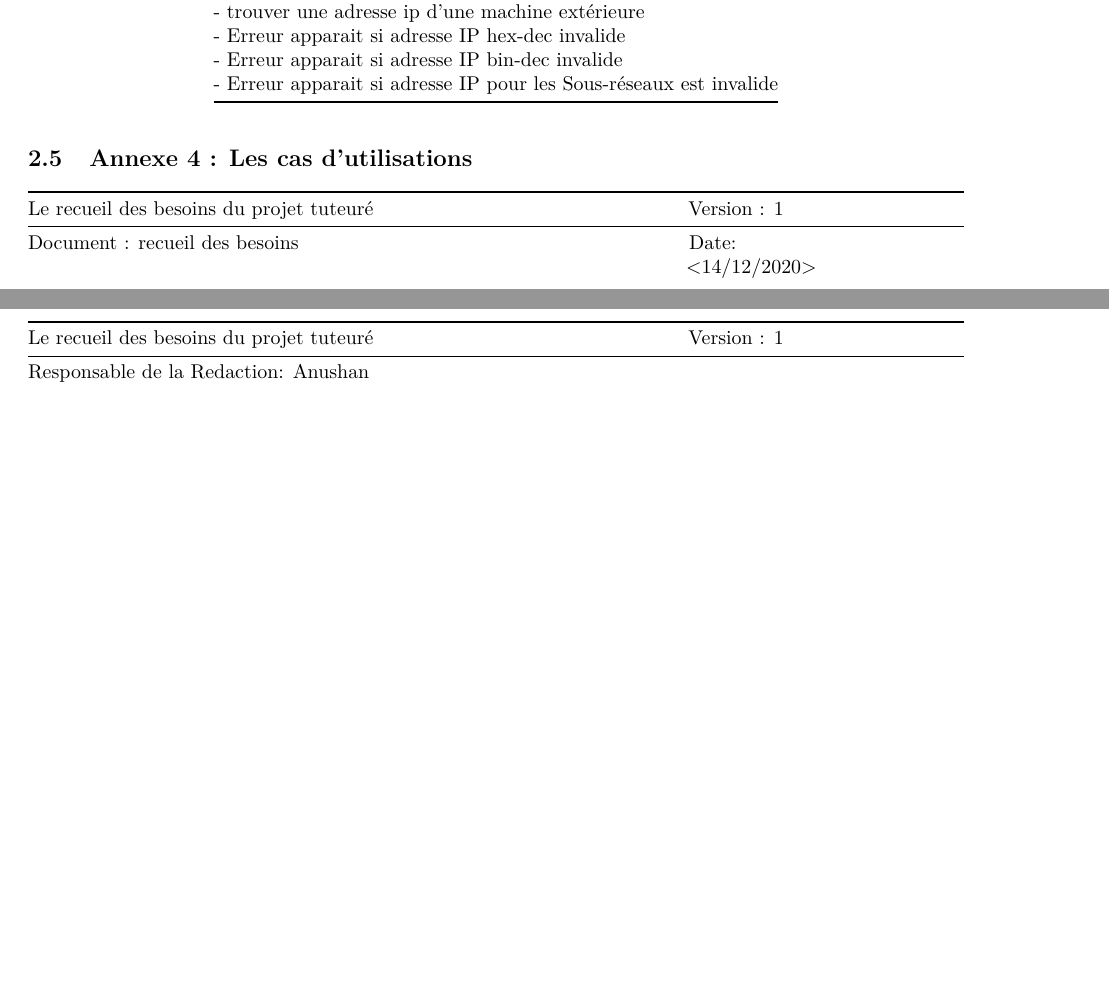
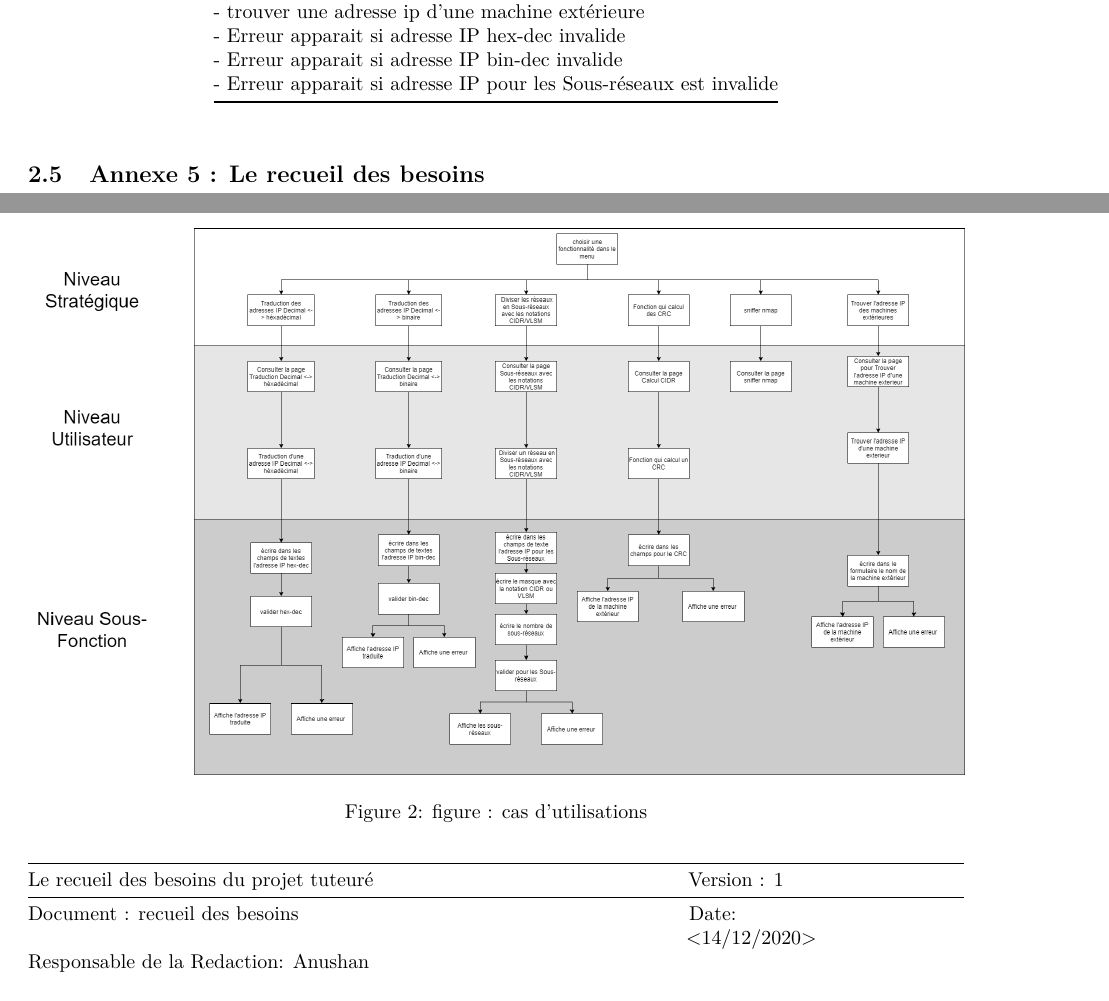
Before and after one commit to pleijan/Plateforme-de-revision-Reseaux, an R Markdown document (sujet_rapport/rapport.rmd): two parts of pages 9 and 10 of 11, joined at a grey line, cut so that both start at the same text, the shorter picture padded with empty space. Rendered offline with R 4.5, knitr and Pandoc, then LaTeX, with nearby package versions.

Commit message:
Update sujet_rapport/rapport.rmd

```diff
--- a/sujet_rapport/rapport.rmd
+++ b/sujet_rapport/rapport.rmd
@@ -236,7 +236,9 @@ Les fonctionnalitées passent avant l'esthétique.
 | - Erreur apparait si adresse IP bin-dec invalide                   |
 | - Erreur apparait si adresse IP pour les Sous-réseaux est invalide |
 
-## Annexe 4 : Les cas d'utilisations
+![figure : cas d'utilisations](../img/casUtilisation.png)
+
+## Annexe 5 : Le recueil des besoins
 | Le recueil des besoins du projet tuteuré | Version : 1        |   |   |   |
 |-------------------------------------------------------------------------------------------|--------------------|---|---|---|
 | Document : recueil des besoins                                                            | Date: <14/12/2020> |   |   |   |
```
